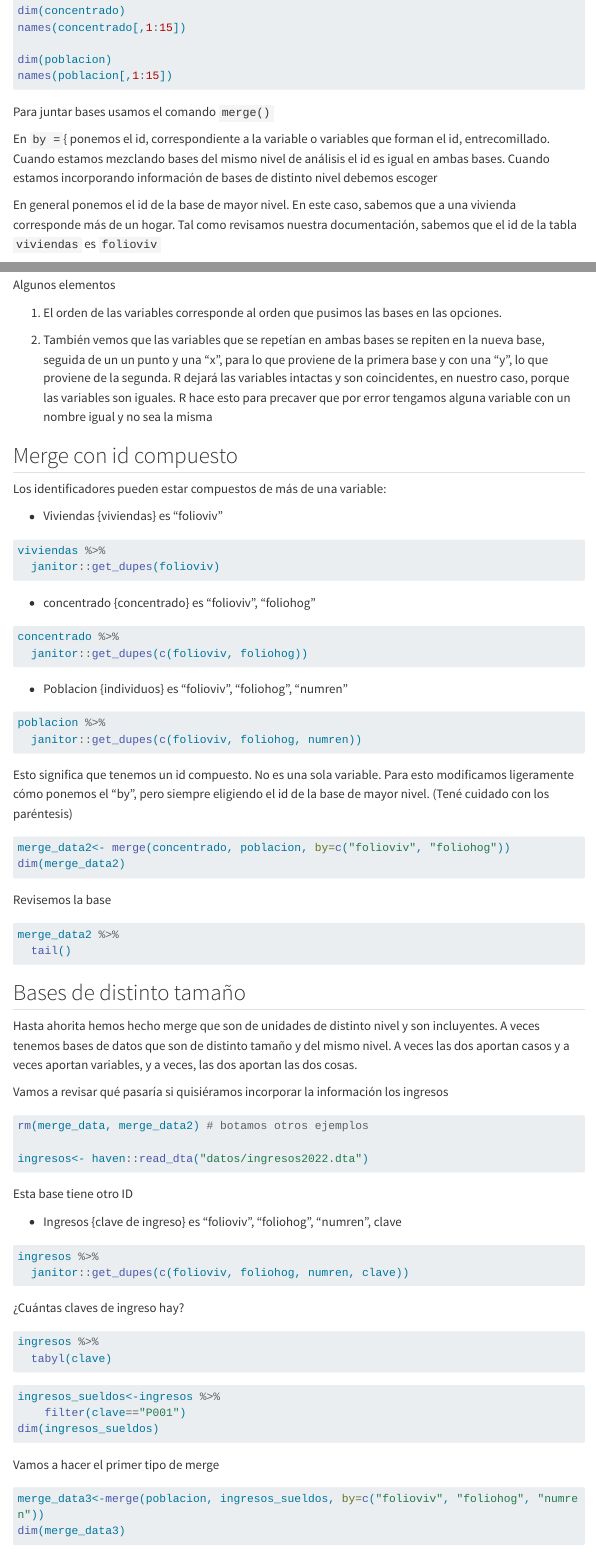
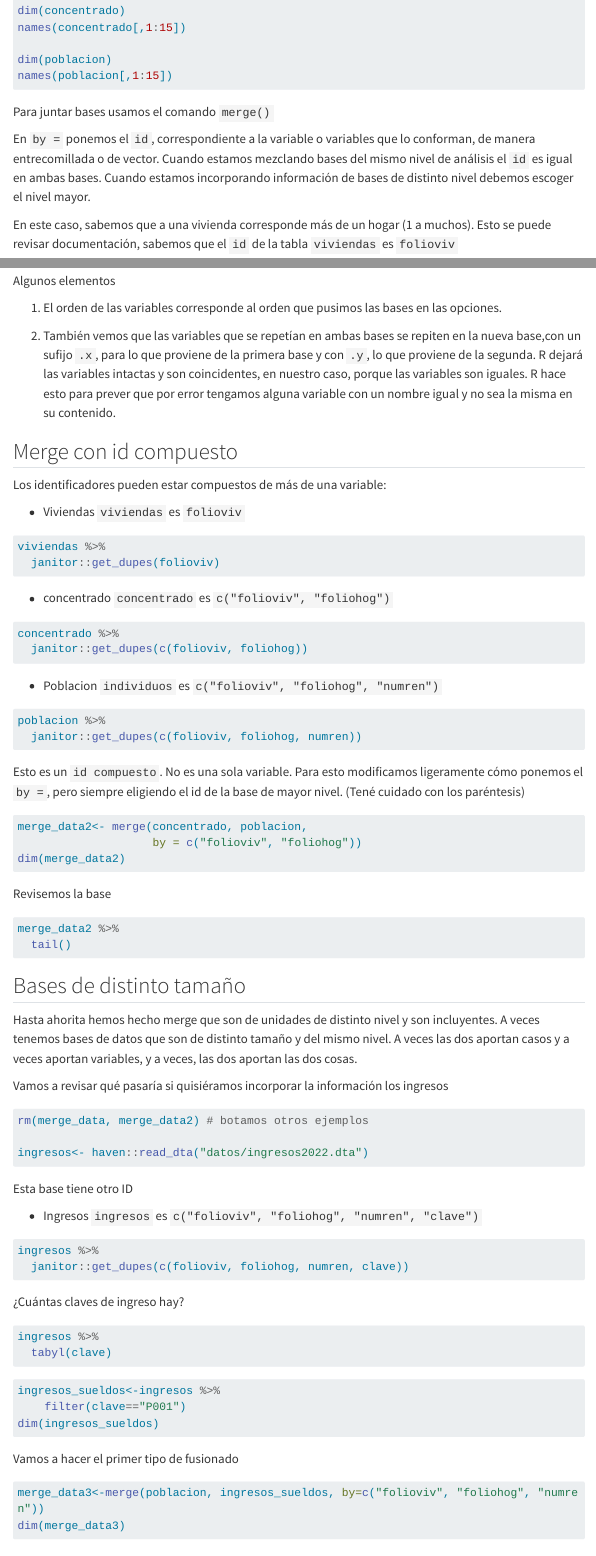
Before and after one commit to FCPyS/R_Demo_2024_1, a Quarto document (P3.qmd): the page in a window 1100 px wide, from 1180 px down, and a second part further down, joined at a grey line. Rendered offline with R 4.5, knitr and Pandoc in place of Quarto, with nearby package versions; the code is not run, so its results and figures are left out; menus at the side of the page are left out; long lines of code are wrapped.

Commit message:
correccións3

````diff
--- a/P3.qmd
+++ b/P3.qmd
@@ -55,9 +55,9 @@ names(poblacion[,1:15])
 
 Para juntar bases usamos el comando `merge()`
 
-En `by =`{ ponemos el id, correspondiente a la variable o variables que forman el id, entrecomillado. Cuando estamos mezclando bases del mismo nivel de análisis el id es igual en ambas bases. Cuando estamos incorporando información de bases de distinto nivel debemos escoger
+En `by =` ponemos el `id`, correspondiente a la variable o variables que lo conforman, de manera entrecomillada o de vector. Cuando estamos mezclando bases del mismo nivel de análisis el `id` es igual en ambas bases. Cuando estamos incorporando información de bases de distinto nivel debemos escoger el nivel mayor.
 
-En general ponemos el id de la base de mayor nivel. En este caso, sabemos que a una vivienda corresponde más de un hogar. Tal como revisamos nuestra documentación, sabemos que el id de la tabla `viviendas` es `folioviv`
+En este caso, sabemos que a una vivienda corresponde más de un hogar (1 a muchos). Esto se puede revisar documentación, sabemos que el `id` de la tabla `viviendas` es `folioviv`
 
 ```{r}
 merge_data<- merge(viviendas, concentrado, by="folioviv")
@@ -88,37 +88,38 @@ Algunos elementos
 
 (1) El orden de las variables corresponde al orden que pusimos las bases en las opciones.
 
-(2) También vemos que las variables que se repetían en ambas bases se repiten en la nueva base, seguida de un un punto y una "x", para lo que proviene de la primera base y con una "y", lo que proviene de la segunda. R dejará las variables intactas y son coincidentes, en nuestro caso, porque las variables son iguales. R hace esto para precaver que por error tengamos alguna variable con un nombre igual y no sea la misma
+(2) También vemos que las variables que se repetían en ambas bases se repiten en la nueva base,con un sufijo `.x`, para lo que proviene de la primera base y con `.y`, lo que proviene de la segunda. R dejará las variables intactas y son coincidentes, en nuestro caso, porque las variables son iguales. R hace esto para prever que por error tengamos alguna variable con un nombre igual y no sea la misma en su contenido.
 
 ## Merge con id compuesto
 
 Los identificadores pueden estar compuestos de más de una variable:
 
--   Viviendas {viviendas} es "folioviv"
+-   Viviendas `viviendas` es `folioviv`
 
 ```{r}
 viviendas %>%
   janitor::get_dupes(folioviv)
 ```
 
--   concentrado {concentrado} es "folioviv", "foliohog"
+-   concentrado `concentrado` es `c("folioviv", "foliohog")`
 
 ```{r}
 concentrado %>%
   janitor::get_dupes(c(folioviv, foliohog))
 ```
 
--   Poblacion {individuos} es "folioviv", "foliohog", "numren"
+-   Poblacion `individuos` es `c("folioviv", "foliohog", "numren")`
 
 ```{r}
 poblacion %>%
   janitor::get_dupes(c(folioviv, foliohog, numren))
 ```
 
-Esto significa que tenemos un id compuesto. No es una sola variable. Para esto modificamos ligeramente cómo ponemos el "by", pero siempre eligiendo el id de la base de mayor nivel. (Tené cuidado con los paréntesis)
+Esto es un `id compuesto`. No es una sola variable. Para esto modificamos ligeramente cómo ponemos el `by =`, pero siempre eligiendo el id de la base de mayor nivel. (Tené cuidado con los paréntesis)
 
 ```{r}
-merge_data2<- merge(concentrado, poblacion, by=c("folioviv", "foliohog"))
+merge_data2<- merge(concentrado, poblacion,
+                    by = c("folioviv", "foliohog"))
 dim(merge_data2)
 
 ```
@@ -145,7 +146,7 @@ ingresos<- haven::read_dta("datos/ingresos2022.dta")
 
 Esta base tiene otro ID
 
--   Ingresos {clave de ingreso} es "folioviv", "foliohog", "numren", clave
+-   Ingresos `ingresos` es `c("folioviv", "foliohog", "numren", "clave")`
 
 ```{r}
 ingresos %>%
````
Also changed, not shown: docs/search.json, P3.qmd (10 more changed lines), 6 other files.
